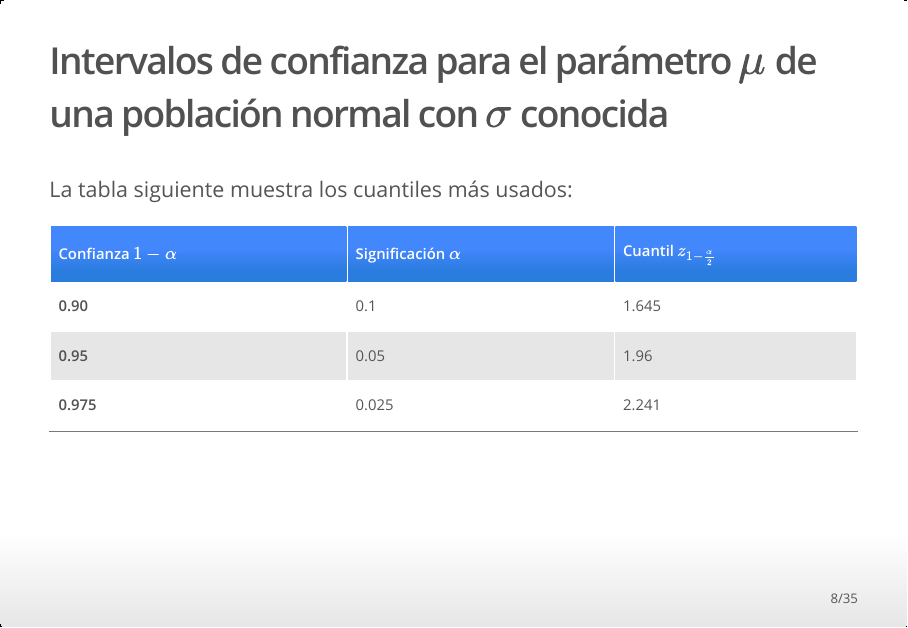
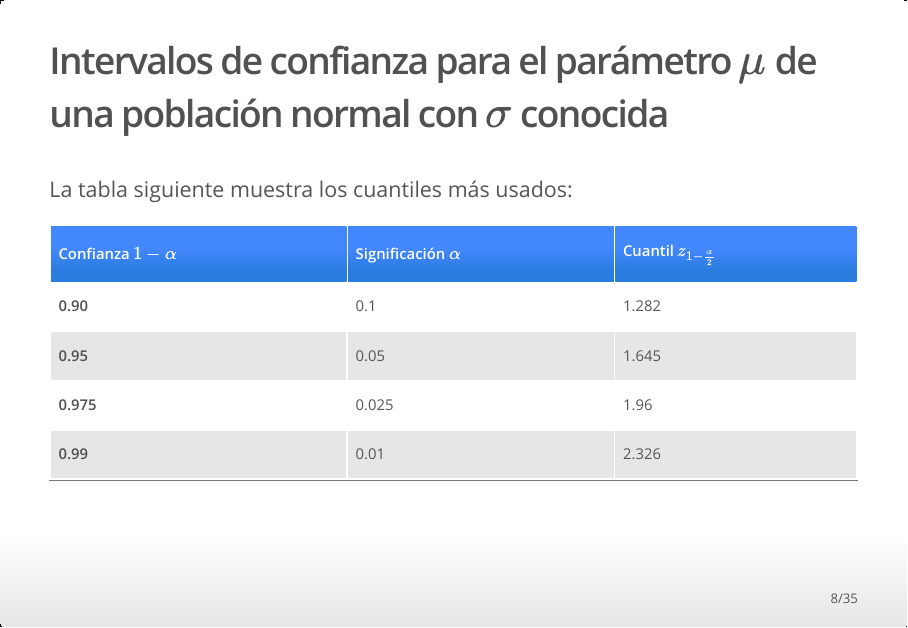
Before and after one commit to joanby/pe4b, an R Markdown document (teoria/Tema_6_IC.Rmd): page 8 of 35. The pictures show the output file teoria/Tema_6_IC.html that the author committed with the source, opened offline.

Commit message:
3/12 1
29/11 1

```diff
--- a/teoria/Tema_6_IC.Rmd
+++ b/teoria/Tema_6_IC.Rmd
@@ -77,9 +77,10 @@ La tabla siguiente muestra los cuantiles más usados:
 <div class="center">
 | Confianza $1-\alpha$ | Significación $\alpha$  | Cuantil $z_{1-\frac{\alpha}{2}}$|
 |-----------|----------------|---------|
-| 0.90      | 0.1            | 1.645   |
-| 0.95      | 0.05           | 1.96    |
-| 0.975     | 0.025          | 2.241   |
+| 0.90      | 0.1            | `r round(qnorm(0.9),3)`   |
+| 0.95      | 0.05           | `r round(qnorm(0.95),3)`   |
+| 0.975     | 0.025          | `r round(qnorm(0.975),3)`   |
+| 0.99      | 0.01           | `r round(qnorm(0.99),3)`   |
 </div>
 
 
```
Also changed, not shown: teoria/Tema_6_IC.html.
